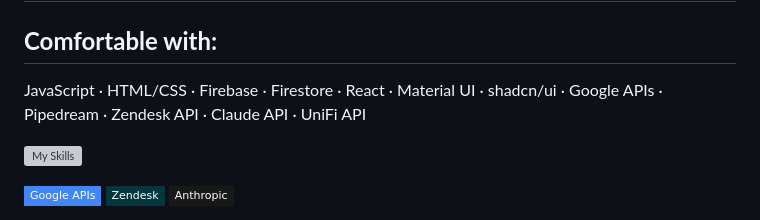
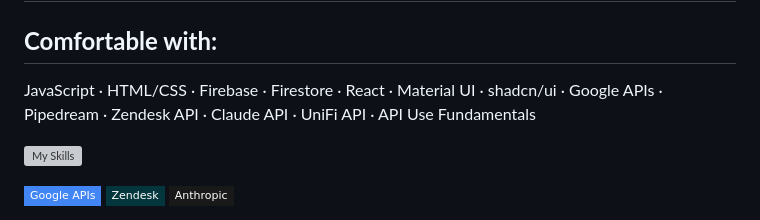
Before and after one commit to Kewb-1/Kewb-1, a Markdown page: README.md, the part around the change. Drawn GitHub-style; badges without logos; grey boxes are pictures that could not be loaded.

```diff
--- a/README.md
+++ b/README.md
@@ -9,7 +9,7 @@
 # Tech Stack
 
 ## **Comfortable with:**
-JavaScript · HTML/CSS · Firebase · Firestore · React · Material UI · shadcn/ui · Google APIs · Pipedream · Zendesk API · Claude API · UniFi API
+JavaScript · HTML/CSS · Firebase · Firestore · React · Material UI · shadcn/ui · Google APIs · Pipedream · Zendesk API · Claude API · UniFi API · API Use Fundamentals
 
 [![My Skills](https://skillicons.dev/icons?i=js,html,css,react,firebase,materialui,vscode)](https://skillicons.dev)
 
```
